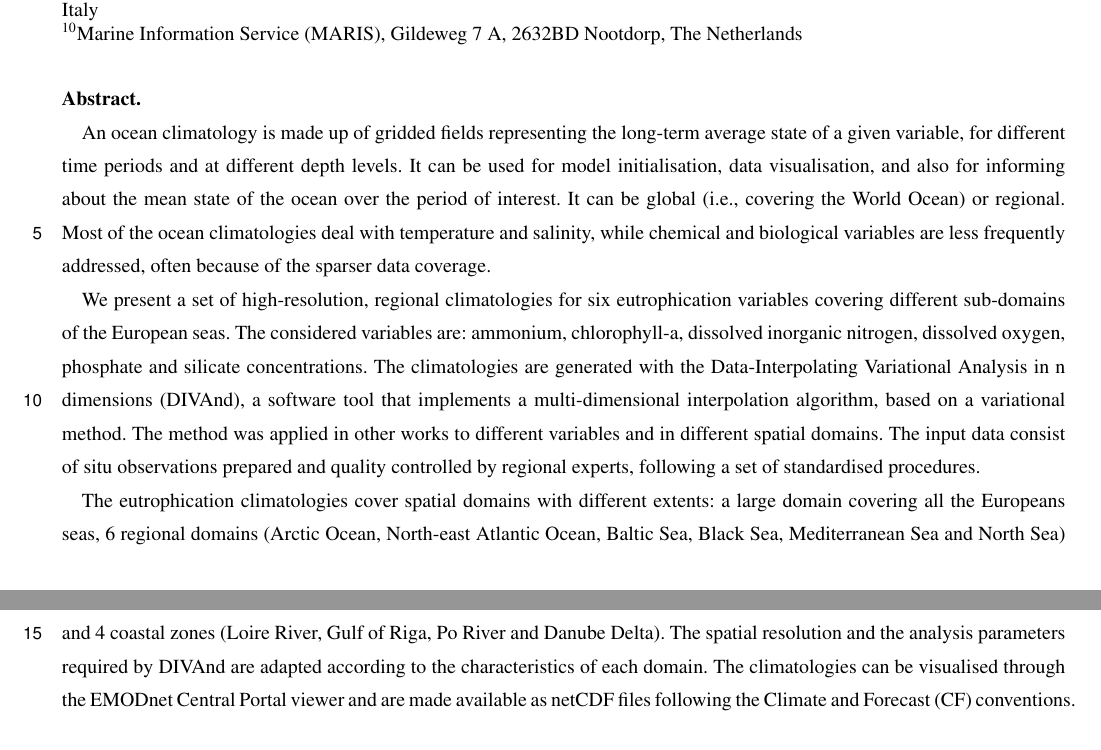
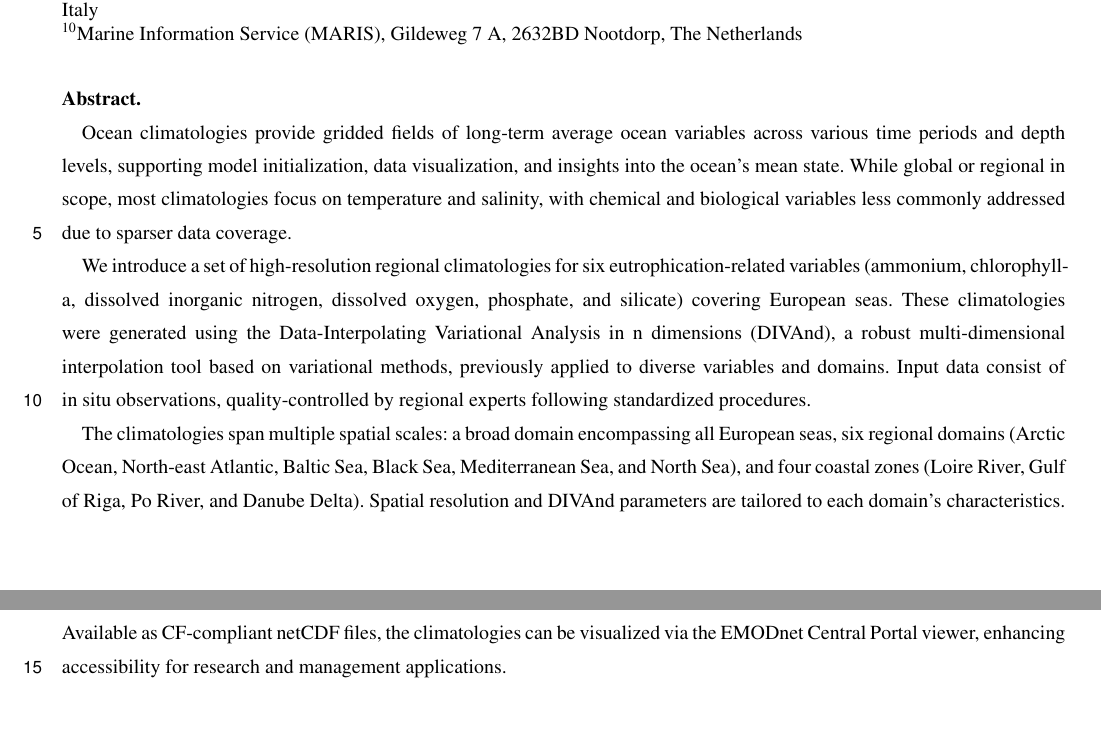
Before and after one commit to gher-uliege/EMODnet-Chemistry-GriddedMaps, a LaTeX document (latex/Chemistry_products.tex): two parts of pages 1 and 2 of 24, joined at a grey line, cut so that both start at the same text, the shorter picture padded with empty space. Compiled offline with pdfLaTeX; a missing font is replaced by an installed copy or a similar font; a LaTeX package or settings file that is missing is left out.

Commit message:
rewrite abstract

```diff
--- a/latex/Chemistry_products.tex
+++ b/latex/Chemistry_products.tex
@@ -68,11 +68,12 @@
 
 \begin{abstract}
 
-An ocean climatology is made up of gridded fields representing the long-term average state of a given variable, for different time periods and at different depth levels. It can be used for model initialisation, data visualisation, and also for informing about the mean state of the ocean over the period of interest. It can be global (i.e., covering the World Ocean) or regional. Most of the ocean climatologies deal with temperature and salinity, while chemical and biological variables are less frequently addressed, often because of the sparser data coverage.
+Ocean climatologies provide gridded fields of long-term average ocean variables across various time periods and depth levels, supporting model initialization, data visualization, and insights into the ocean's mean state. While global or regional in scope, most climatologies focus on temperature and salinity, with chemical and biological variables less commonly addressed due to sparser data coverage.
 
-We present a set of high-resolution, regional climatologies for six eutrophication variables covering different sub-domains of the European seas. The considered variables are: ammonium, chlorophyll-a, dissolved inorganic nitrogen, dissolved oxygen, phosphate and silicate concentrations. The climatologies are generated with the Data-Interpolating Variational Analysis in n dimensions (DIVAnd), a software tool that implements a multi-dimensional interpolation algorithm, based on a variational method. The method was applied in other works to different variables and in different spatial domains. The input data consist of situ observations prepared and quality controlled by regional experts, following a set of standardised procedures.
+We introduce a set of high-resolution regional climatologies for six eutrophication-related variables (ammonium, chlorophyll-a, dissolved inorganic nitrogen, dissolved oxygen, phosphate, and silicate) covering European seas. These climatologies were generated using the Data-Interpolating Variational Analysis in n dimensions (DIVAnd), a robust multi-dimensional interpolation tool based on variational methods, previously applied to diverse variables and domains. Input data consist of in situ observations, quality-controlled by regional experts following standardized procedures.
 
-The eutrophication climatologies cover spatial domains with different extents: a large domain covering all the Europeans seas, 6~regional domains (Arctic Ocean, North-east Atlantic Ocean, Baltic Sea, Black Sea, Mediterranean Sea and North Sea) and 4~coastal zones (Loire River, Gulf of Riga, Po River and Danube Delta). The spatial resolution and the analysis parameters required by DIVAnd are adapted according to the characteristics of each domain. The climatologies can be visualised through the EMODnet Central Portal viewer and are made available as netCDF files following the Climate and Forecast (CF) conventions.
+The climatologies span multiple spatial scales: a broad domain encompassing all European seas, six regional domains (Arctic Ocean, North-east Atlantic, Baltic Sea, Black Sea, Mediterranean Sea, and North Sea), and four coastal zones (Loire River, Gulf of Riga, Po River, and Danube Delta). Spatial resolution and DIVAnd parameters are tailored to each domain's characteristics. Available as CF-compliant netCDF files, the climatologies can be visualized via the EMODnet Central Portal viewer, enhancing accessibility for research and management applications.
+
 \end{abstract}
 
 \introduction
```
